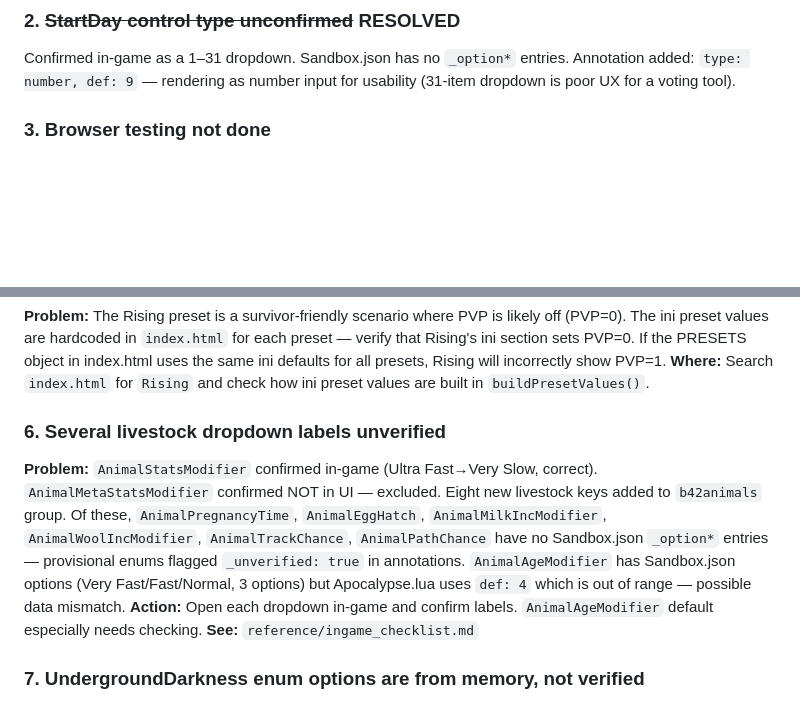
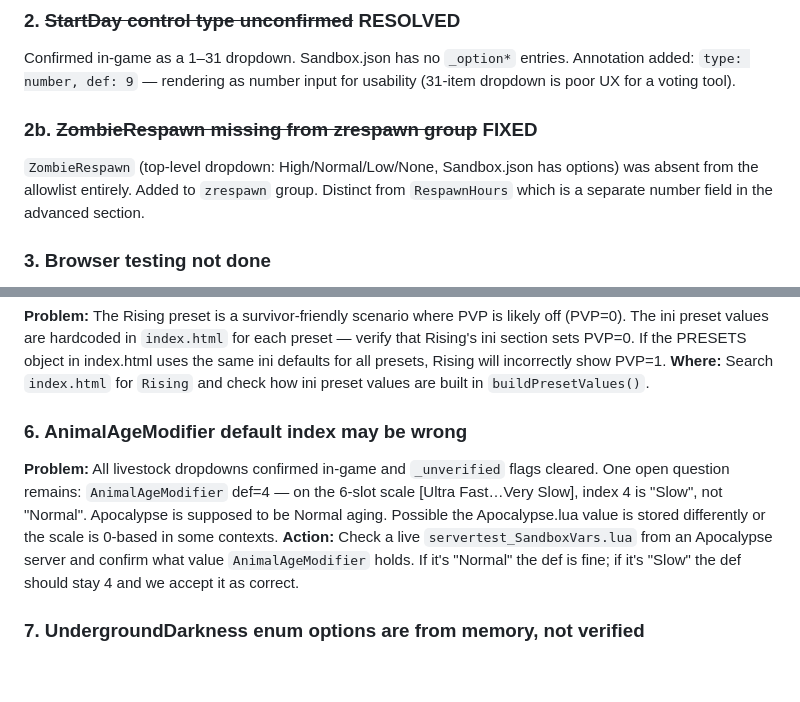
Before and after one commit to bwinter/pz-vote, a Markdown page: reference/TODO.md, 2 parts joined by grey strips. GitHub-like rendering; blank space fills up the shorter version.

Commit message:
Update TODO: resolve livestock items, note ZombieRespawn fix, flag AgeModifier default
Co-Authored-By: Claude Sonnet 4.6 <noreply@anthropic.com>

```diff
--- a/reference/TODO.md
+++ b/reference/TODO.md
@@ -11,6 +11,9 @@ Known gaps, validation items, and open questions. Ordered roughly by impact.
 
 ### 2. ~~StartDay control type unconfirmed~~ RESOLVED
 Confirmed in-game as a 1–31 dropdown. Sandbox.json has no `_option*` entries. Annotation added: `type: number, def: 9` — rendering as number input for usability (31-item dropdown is poor UX for a voting tool).
+
+### 2b. ~~ZombieRespawn missing from zrespawn group~~ FIXED
+`ZombieRespawn` (top-level dropdown: High/Normal/Low/None, Sandbox.json has options) was absent from the allowlist entirely. Added to `zrespawn` group. Distinct from `RespawnHours` which is a separate number field in the advanced section.
 
 ### 3. Browser testing not done
 **Problem:** The full rewrite (dynamic loading, new control types, buildSchema/detectType) has never been opened in a browser. Unknown if it works at all.
@@ -40,10 +43,9 @@ Confirmed in-game as a 1–31 dropdown. Sandbox.json has no `_option*` entries.
 **Problem:** The Rising preset is a survivor-friendly scenario where PVP is likely off (PVP=0). The ini preset values are hardcoded in `index.html` for each preset — verify that Rising's ini section sets PVP=0. If the PRESETS object in index.html uses the same ini defaults for all presets, Rising will incorrectly show PVP=1.
 **Where:** Search `index.html` for `Rising` and check how ini preset values are built in `buildPresetValues()`.
 
-### 6. Several livestock dropdown labels unverified
-**Problem:** `AnimalStatsModifier` confirmed in-game (Ultra Fast→Very Slow, correct). `AnimalMetaStatsModifier` confirmed NOT in UI — excluded. Eight new livestock keys added to `b42animals` group. Of these, `AnimalPregnancyTime`, `AnimalEggHatch`, `AnimalMilkIncModifier`, `AnimalWoolIncModifier`, `AnimalTrackChance`, `AnimalPathChance` have no Sandbox.json `_option*` entries — provisional enums flagged `_unverified: true` in annotations. `AnimalAgeModifier` has Sandbox.json options (Very Fast/Fast/Normal, 3 options) but Apocalypse.lua uses `def: 4` which is out of range — possible data mismatch.
-**Action:** Open each dropdown in-game and confirm labels. `AnimalAgeModifier` default especially needs checking.
-**See:** `reference/ingame_checklist.md`
+### 6. AnimalAgeModifier default index may be wrong
+**Problem:** All livestock dropdowns confirmed in-game and `_unverified` flags cleared. One open question remains: `AnimalAgeModifier` def=4 — on the 6-slot scale [Ultra Fast…Very Slow], index 4 is "Slow", not "Normal". Apocalypse is supposed to be Normal aging. Possible the Apocalypse.lua value is stored differently or the scale is 0-based in some contexts.
+**Action:** Check a live `servertest_SandboxVars.lua` from an Apocalypse server and confirm what value `AnimalAgeModifier` holds. If it's "Normal" the def is fine; if it's "Slow" the def should stay 4 and we accept it as correct.
 
 ### 7. UndergroundDarkness enum options are from memory, not verified
 **Problem:** The options `["Pitch Black", "Dark", "Normal"]` in the annotations were inferred from the screenshot and prior knowledge — not from Sandbox.json. If the game uses different labels or a different order, the dropdown will show wrong text.
```
